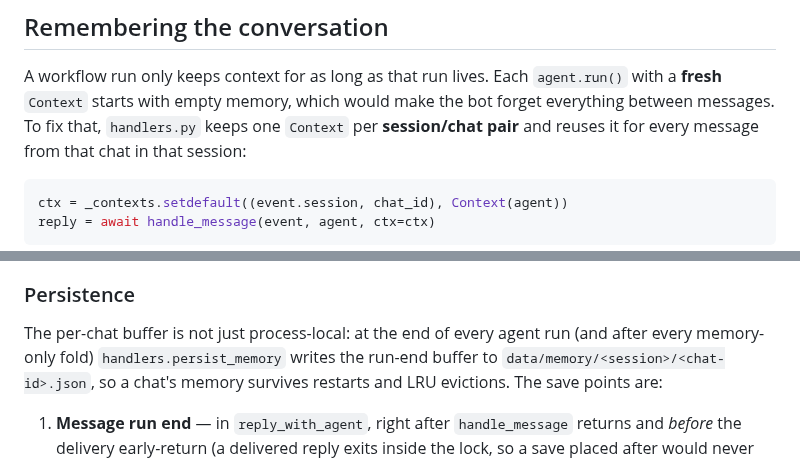
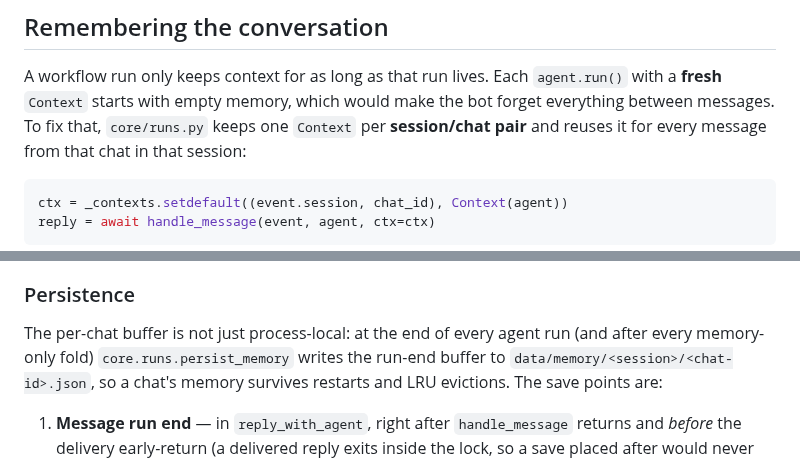
Before and after one commit to malvavisc0/wahabot, a Markdown page: docs/agent-workflow.md, 2 parts joined by grey strips. GitHub-like rendering.

````diff
--- a/docs/agent-workflow.md
+++ b/docs/agent-workflow.md
@@ -109,7 +109,7 @@ is checked when the workflow is first built.
 A workflow run only keeps context for as long as that run lives. Each
 `agent.run()` with a **fresh** `Context` starts with empty memory, which
 would make the bot forget everything between messages. To fix that,
-`handlers.py` keeps one `Context` per **session/chat pair** and reuses
+`core/runs.py` keeps one `Context` per **session/chat pair** and reuses
 it for every message from that chat in that session:
 
 ```python
@@ -131,7 +131,7 @@ ever served.
 ### Persistence
 
 The per-chat buffer is not just process-local: at the end of every agent
-run (and after every memory-only fold) `handlers.persist_memory` writes
+run (and after every memory-only fold) `core.runs.persist_memory` writes
 the run-end buffer to `data/memory/<session>/<chat-id>.json`, so a chat's
 memory survives restarts and LRU evictions. The save points are:
 
````
Also changed, not shown: other parts of docs/agent-workflow.md (+23 -10 lines), docs/conversations.md (+5 -2 lines).
